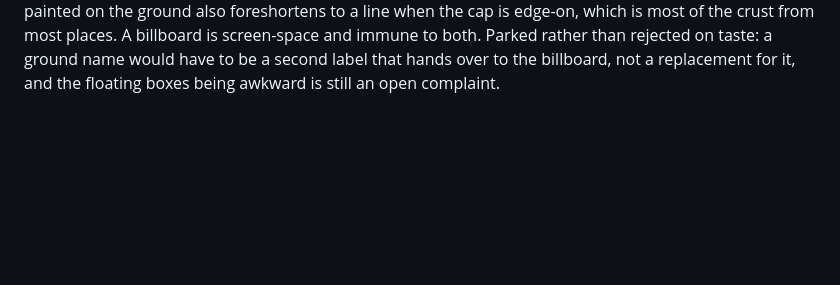
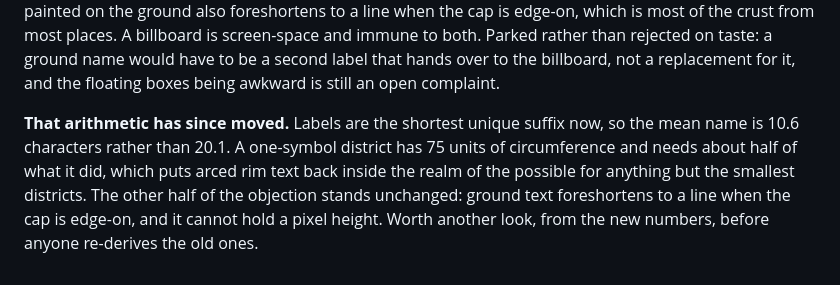
Before and after one commit to dpritchett/callscape, a Markdown page: DECISIONS.md, the part around the change. Drawn GitHub-style; blank space fills up the shorter version.

Commit message:
Note that shorter names moved the ground-label arithmetic
Half the objection to arcing a name around a rim was that the text was
too long for a small district's circumference. At 10.6 characters mean
instead of 20.1 that is much weaker; the foreshortening half still holds.

```diff
--- a/DECISIONS.md
+++ b/DECISIONS.md
@@ -361,3 +361,11 @@ cap is edge-on, which is most of the crust from most places. A billboard is scre
 and immune to both. Parked rather than rejected on taste: a ground name would have to be
 a second label that hands over to the billboard, not a replacement for it, and the
 floating boxes being awkward is still an open complaint.
+
+**That arithmetic has since moved.** Labels are the shortest unique suffix now, so the
+mean name is 10.6 characters rather than 20.1. A one-symbol district has 75 units of
+circumference and needs about half of what it did, which puts arced rim text back inside
+the realm of the possible for anything but the smallest districts. The other half of the
+objection stands unchanged: ground text foreshortens to a line when the cap is edge-on,
+and it cannot hold a pixel height. Worth another look, from the new numbers, before
+anyone re-derives the old ones.
```
